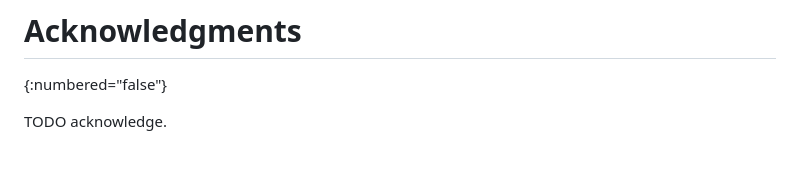
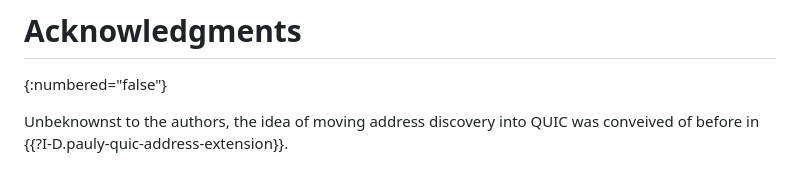
Before and after one commit to marten-seemann/draft-seemann-quic-address-discovery, a Markdown page: draft-seemann-quic-address-discovery.md, the part around the change. Rendered like a GitHub page.

Commit message:
acknowledge draft-pauly-quic-address-extension (#36)
* acknowledge draft-pauly-quic-address-extension

* Update draft-seemann-quic-address-discovery.md

Add final dot at end of paragraph.

---------

Co-authored-by: Christian Huitema <huitema@huitema.net>

```diff
--- a/draft-seemann-quic-address-discovery.md
+++ b/draft-seemann-quic-address-discovery.md
@@ -209,4 +209,5 @@ TODO: fill out registration request for the transport parameter and frame types
 # Acknowledgments
 {:numbered="false"}
 
-TODO acknowledge.
+Unbeknownst to the authors, the idea of moving address discovery into QUIC was
+conveived of before in {{?I-D.pauly-quic-address-extension}}.
```
